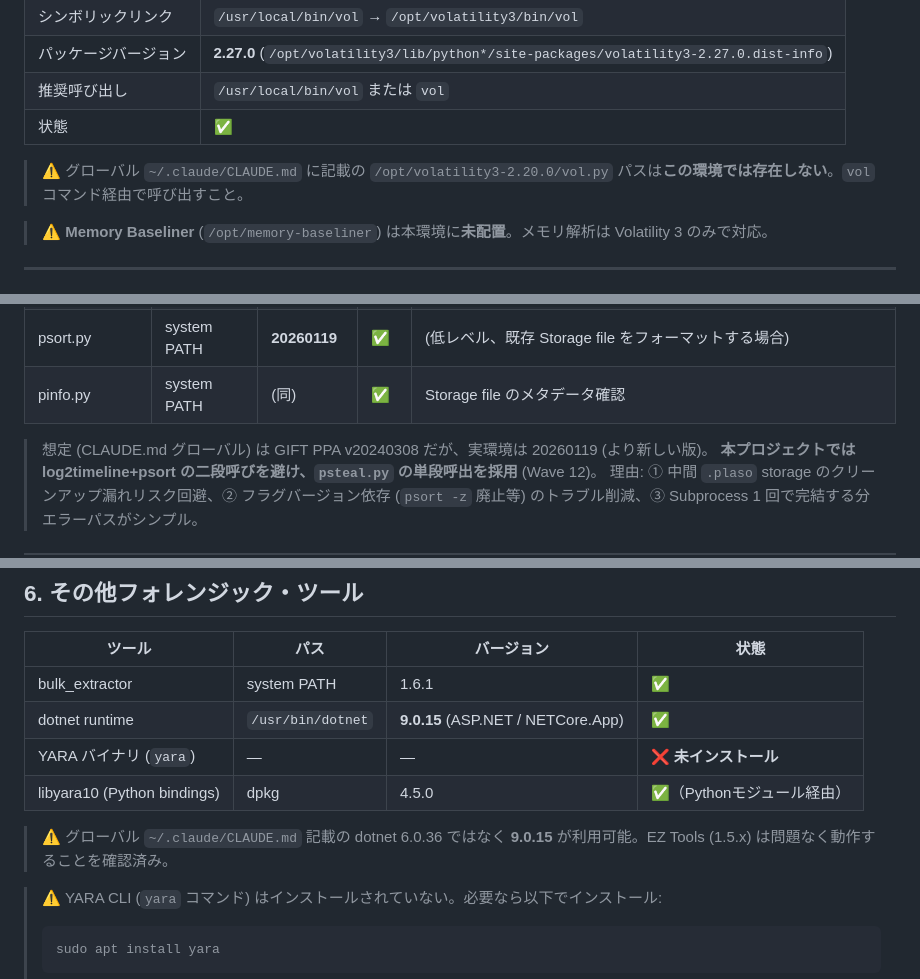
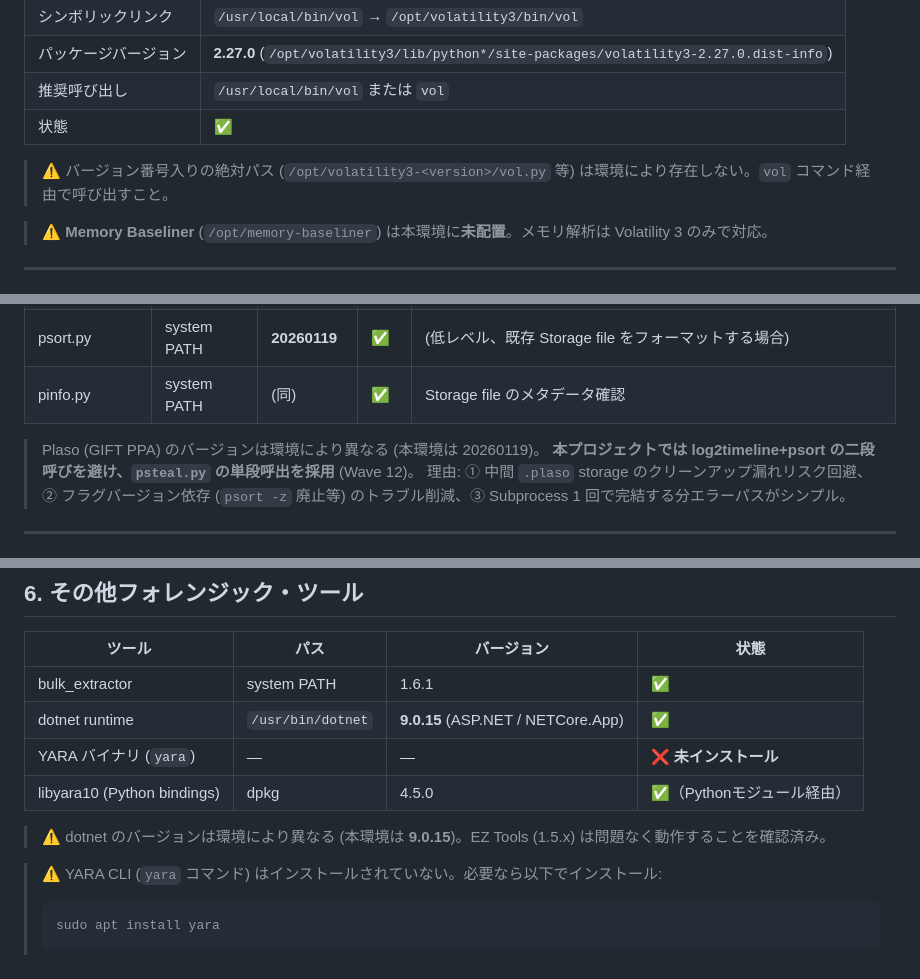
Before and after one commit to fkasasagi/tlvb, a Markdown page: docs/tool_inventory.md, 3 parts joined by grey strips. Rendered like a GitHub page.

Commit message:
docs(publish): drop personal-environment assumptions from tool_inventory
Rephrase the four notes that referenced the author's private global
~/.claude/CLAUDE.md config so they state the environment caveat
generically (version/path varies by environment) instead of pointing at
a personal file that is not in the repo.

Co-Authored-By: Claude Opus 4.8 (1M context) <noreply@anthropic.com>

````diff
--- a/docs/tool_inventory.md
+++ b/docs/tool_inventory.md
@@ -73,7 +73,7 @@ dotnet /opt/zimmermantools/PECmd.dll --version
 | 推奨呼び出し | `/usr/local/bin/vol` または `vol` |
 | 状態 | ✅ |
 
-> ⚠️ グローバル `~/.claude/CLAUDE.md` に記載の `/opt/volatility3-2.20.0/vol.py` パスは**この環境では存在しない**。`vol` コマンド経由で呼び出すこと。
+> ⚠️ バージョン番号入りの絶対パス (`/opt/volatility3-<version>/vol.py` 等) は環境により存在しない。`vol` コマンド経由で呼び出すこと。
 
 > ⚠️ **Memory Baseliner** (`/opt/memory-baseliner`) は本環境に**未配置**。メモリ解析は Volatility 3 のみで対応。
 
@@ -88,7 +88,7 @@ dotnet /opt/zimmermantools/PECmd.dll --version
 | psort.py | system PATH | **20260119** | ✅ | (低レベル、既存 Storage file をフォーマットする場合) |
 | pinfo.py | system PATH | (同) | ✅ | Storage file のメタデータ確認 |
 
-> 想定 (CLAUDE.md グローバル) は GIFT PPA v20240308 だが、実環境は 20260119 (より新しい版)。
+> Plaso (GIFT PPA) のバージョンは環境により異なる (本環境は 20260119)。
 > **本プロジェクトでは log2timeline+psort の二段呼びを避け、`psteal.py` の単段呼出を採用** (Wave 12)。
 > 理由: ① 中間 `.plaso` storage のクリーンアップ漏れリスク回避、② フラグバージョン依存 (`psort -z` 廃止等) のトラブル削減、③ Subprocess 1 回で完結する分エラーパスがシンプル。
 
@@ -122,7 +122,7 @@ dotnet /opt/zimmermantools/PECmd.dll --version
 | YARA バイナリ (`yara`) | — | — | ❌ **未インストール** |
 | libyara10 (Python bindings) | dpkg | 4.5.0 | ✅（Pythonモジュール経由） |
 
-> ⚠️ グローバル `~/.claude/CLAUDE.md` 記載の dotnet 6.0.36 ではなく **9.0.15** が利用可能。EZ Tools (1.5.x) は問題なく動作することを確認済み。
+> ⚠️ dotnet のバージョンは環境により異なる (本環境は **9.0.15**)。EZ Tools (1.5.x) は問題なく動作することを確認済み。
 
 > ⚠️ YARA CLI (`yara` コマンド) はインストールされていない。必要なら以下でインストール:
 > ```bash
````
Also changed, not shown: other parts of docs/tool_inventory.md (+1 -1 lines).
